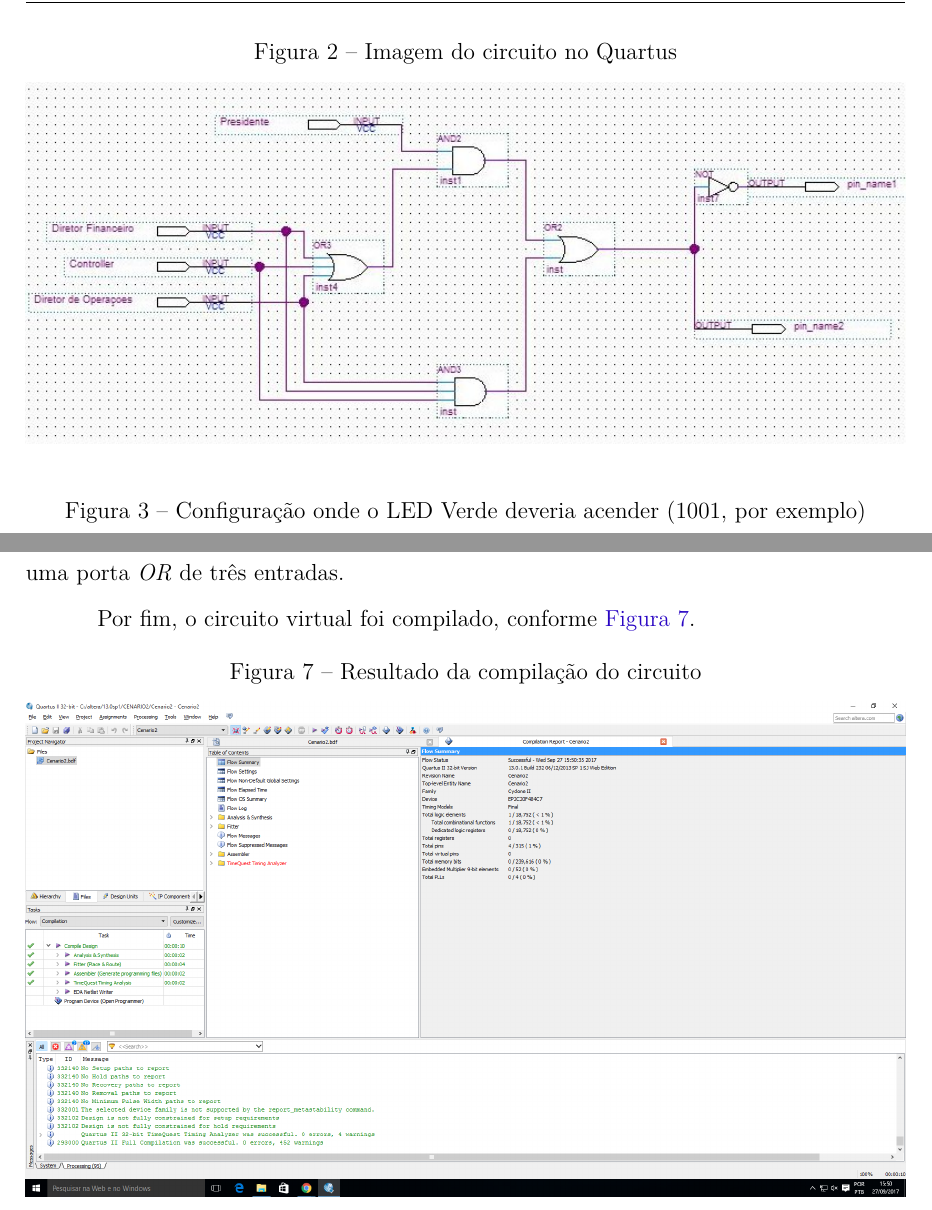
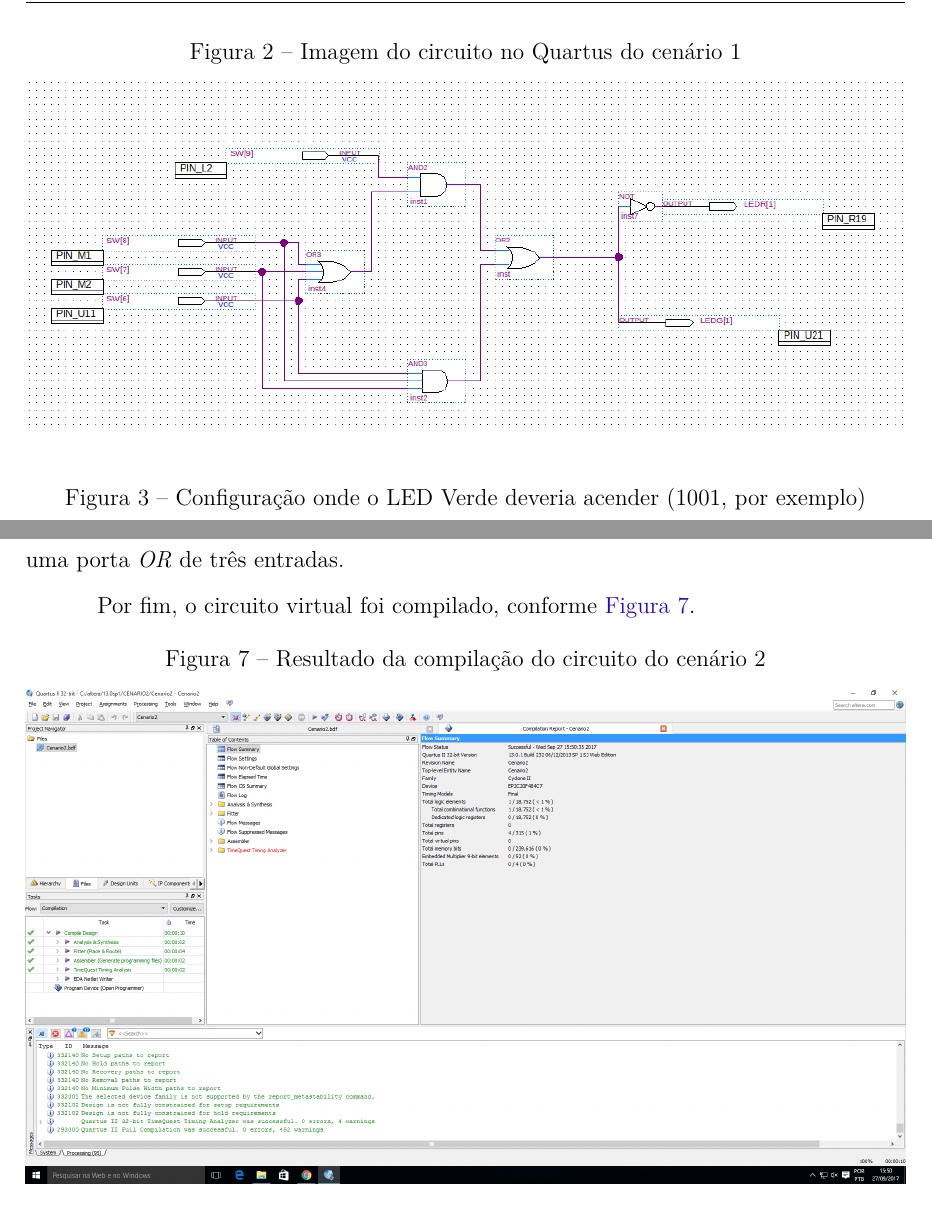
Before and after one commit to LorhanSohaky/UFSCar, a LaTeX document (2017/lab_cd/relatorio1/main-texto-completo.tex, which reads 2017/lab_cd/relatorio1/descricao-execucao-experimental.tex): two parts of pages 10 and 13 of 17, joined at a grey line, cut so that both start at the same text. Compiled offline with pdfLaTeX.

Commit message:
Mudança das legendas das figuras

```diff
--- a/2017/lab_cd/relatorio1/descricao-execucao-experimental.tex
+++ b/2017/lab_cd/relatorio1/descricao-execucao-experimental.tex
@@ -66,8 +67,8 @@
 
 	\begin{figure}[H]
 		\centering
-		\caption{\label{fig:printCircuito1}Imagem do circuito no Quartus}
-		\includegraphics[width=1\textwidth]{img/cenario1/desenhoCircuito}
+		\caption{\label{fig:printCircuito1}Imagem do circuito no Quartus do cenário 1}
+		\includegraphics[width=1\textwidth]{img/cenario1/printCircuito}
 	\end{figure}
 
 	\begin{figure}[H]
@@ -139,7 +140,7 @@
 
 	\begin{figure}[H]
 	    \centering
-		\caption{\label{fig:printCompilacao2}Resultado da compilação do circuito}
+		\caption{\label{fig:printCompilacao2}Resultado da compilação do circuito do cenário 2}
 		\includegraphics[width=1\textwidth]{img/cenario2/printCompilacao}
 	\end{figure}
 
```
Also changed, not shown: 2017/lab_cd/relatorio1/descricao-execucao-experimental.tex (11 more changed lines).
